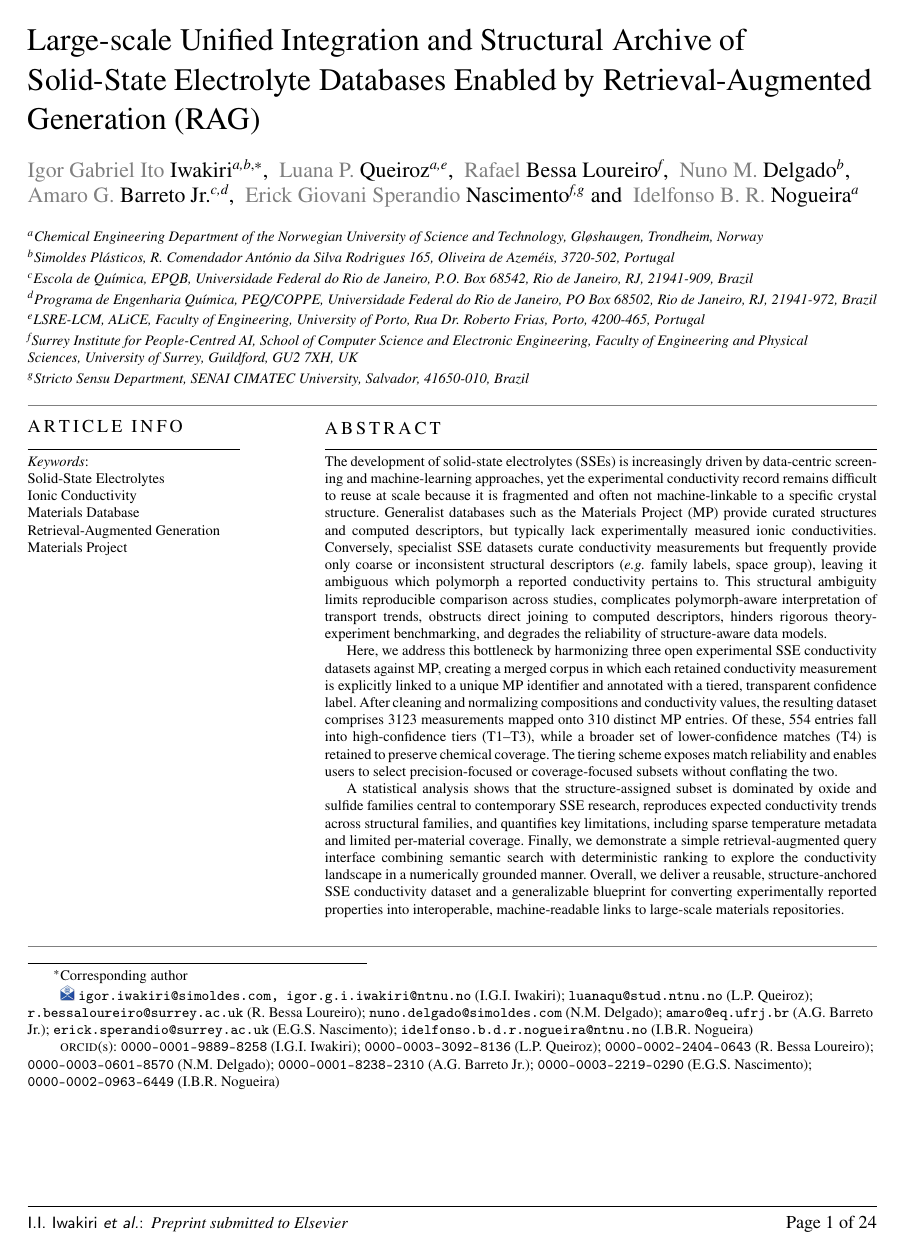
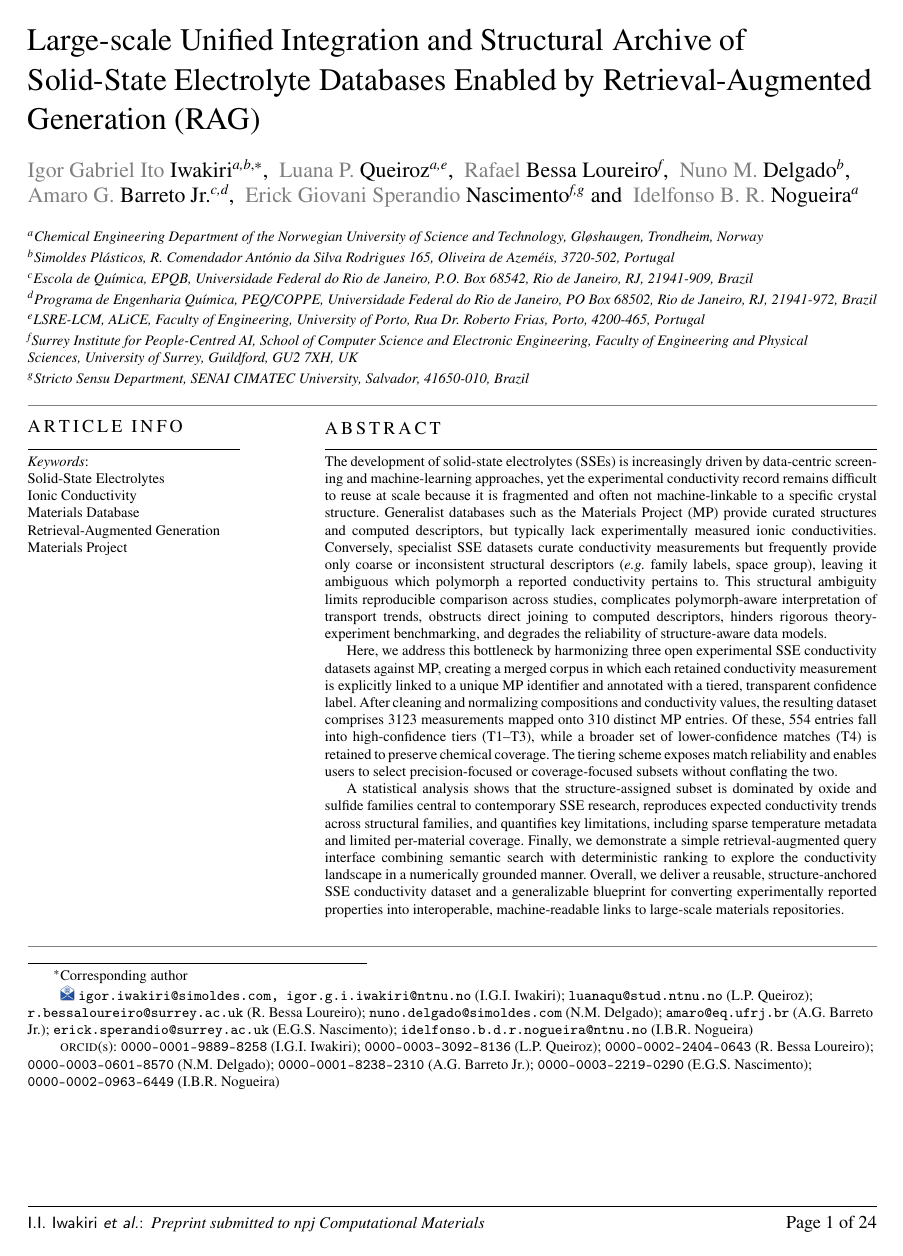
Before and after one commit to Iwakirito/ZapdosDatabasePaper, a LaTeX paper (cas-dc-template.tex, which reads cas-common.sty): page 2 of 25. Compiled offline with pdfLaTeX.

Commit message:
Changed from "Elsevier" to "npj Computational Materials" in cas-common.sty

```diff
--- a/cas-common.sty
+++ b/cas-common.sty
@@ -1986,7 +1986,7 @@
   \else
 	\__short_authors: :~
   \fi
-  { \rmfamily \itshape Preprint~ submitted ~to ~Elsevier }
+  { \rmfamily \itshape Preprint~ submitted ~to ~npj ~Computational ~Materials }
   \group_end:
 }
 
--- a/cas-dc-template.tex
+++ b/cas-dc-template.tex
@@ -22,9 +22,9 @@
 %\documentclass[a4paper,fleqn,longmktitle]{cas-dc}
 \documentclass[a4paper,fleqn]{cas-sc}
 
-\usepackage[numbers]{natbib}
+%\usepackage[numbers]{natbib}
 %\usepackage[authoryear]{natbib}
-\usepackage[authoryear,longnamesfirst]{natbib}
+\usepackage[numbers,sort&compress]{natbib}
 \usepackage[version=4]{mhchem} %So I can write Chemical Reactions like a proper human being
 \usepackage{caption}
 \usepackage{subcaption}
```
